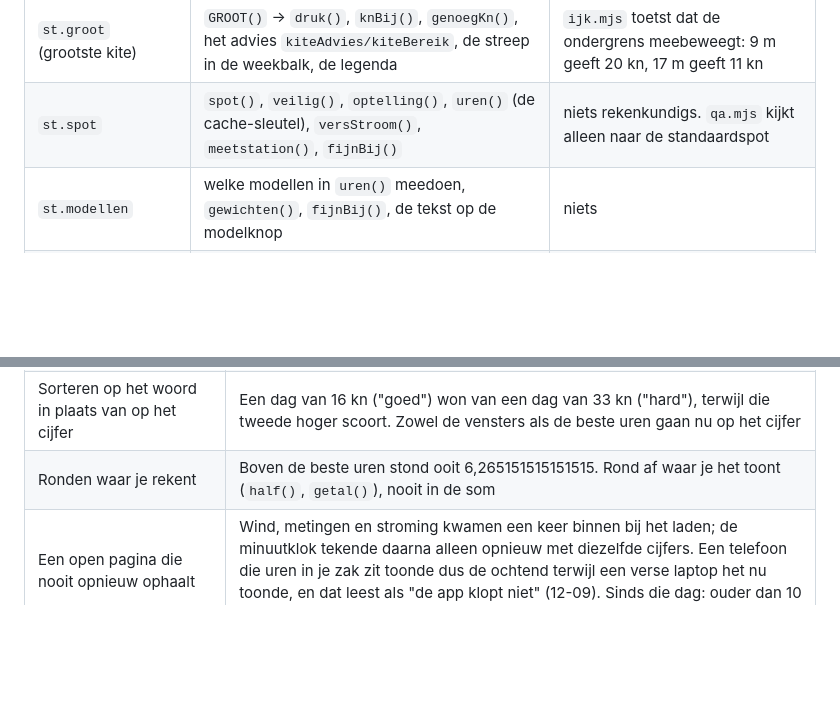
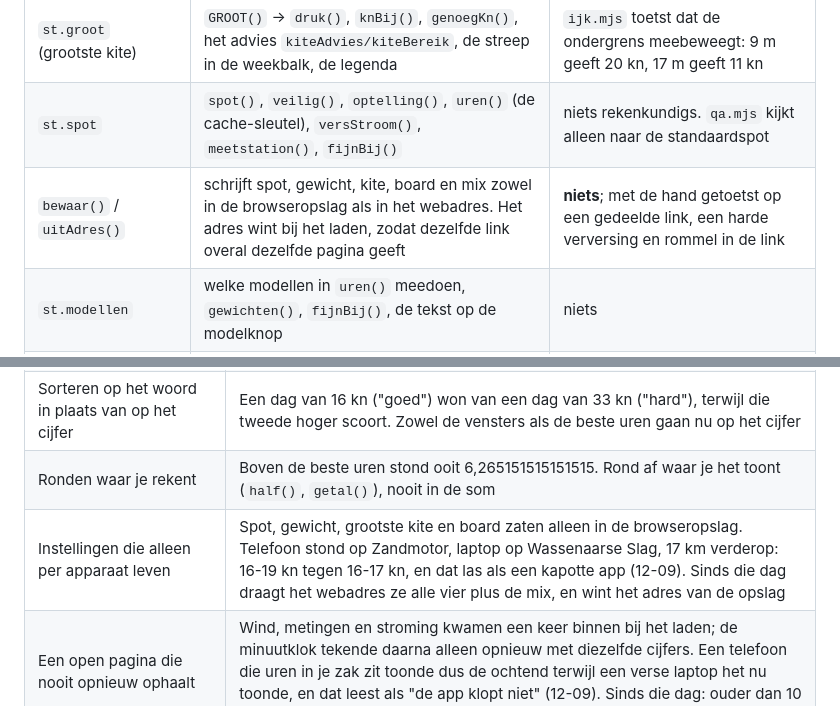
Before and after one commit to danielkosten/kiteweer, a Markdown page: ARCHITECTUUR.md, 2 parts joined by grey strips. Rendered like a GitHub page; blank space fills up the shorter version.

Commit message:
Architectuur: instellingen per apparaat was de oorzaak
Co-Authored-By: Claude Opus 5 (1M context) <noreply@anthropic.com>
Claude-Session: https://claude.ai/code/session_01DdAmw7qb2rQc6C2KsRAYsY

```diff
--- a/ARCHITECTUUR.md
+++ b/ARCHITECTUUR.md
@@ -60,6 +60,7 @@ ideaal is.** Alles hieronder hangt daar weer aan.
 | `st.kg` (gewicht) | `ideaal()`, `knBij()`, dus alle oordelen en cijfers; de kop van de kite-rij; de uitleg in het kite-venster | `ijk.mjs`, maar alleen op 85 kg (plus 45 en 120 kg in de heen-en-terug-toets) |
 | `st.groot` (grootste kite) | `GROOT()` → `druk()`, `knBij()`, `genoegKn()`, het advies `kiteAdvies/kiteBereik`, de streep in de weekbalk, de legenda | `ijk.mjs` toetst dat de ondergrens meebeweegt: 9 m geeft 20 kn, 17 m geeft 11 kn |
 | `st.spot` | `spot()`, `veilig()`, `optelling()`, `uren()` (de cache-sleutel), `versStroom()`, `meetstation()`, `fijnBij()` | niets rekenkundigs. `qa.mjs` kijkt alleen naar de standaardspot |
+| `bewaar()` / `uitAdres()` | schrijft spot, gewicht, kite, board en mix zowel in de browseropslag als in het webadres. Het adres wint bij het laden, zodat dezelfde link overal dezelfde pagina geeft | **niets**; met de hand getoetst op een gedeelde link, een harde verversing en rommel in de link |
 | `st.modellen` | welke modellen in `uren()` meedoen, `gewichten()`, `fijnBij()`, de tekst op de modelknop | niets |
 | `st.mix` | klassegewicht in `gewichten()`, de optelling voor grove modellen, of de sessiekans uit de ensembles wordt gerekend (`uren()`, `kansPerDrempel()`) | niets |
 | `ideaal()` | `druk()`, `knBij()` (eigen kopie van de som), `staat()`, `kiteAdvies()`, de uitleg in het kite-venster | `ijk.mjs` leest `KITEFACTOR` en rekent er alles mee na |
@@ -98,6 +99,7 @@ ideaal is.** Alles hieronder hangt daar weer aan.
 | Een waarde uit de browseropslag die niemand nakeek | Een onbekende boardnaam maakte `KLEINER[st.board]` leeg, en dan werd elke som stil "geen getal": geen foutmelding, alleen lege vakjes. Gewicht en kitemaat vielen al terug, het board niet |
 | Sorteren op het woord in plaats van op het cijfer | Een dag van 16 kn ("goed") won van een dag van 33 kn ("hard"), terwijl die tweede hoger scoort. Zowel de vensters als de beste uren gaan nu op het cijfer |
 | Ronden waar je rekent | Boven de beste uren stond ooit 6,265151515151515. Rond af waar je het toont (`half()`, `getal()`), nooit in de som |
+| Instellingen die alleen per apparaat leven | Spot, gewicht, grootste kite en board zaten alleen in de browseropslag. Telefoon stond op Zandmotor, laptop op Wassenaarse Slag, 17 km verderop: 16-19 kn tegen 16-17 kn, en dat las als een kapotte app (12-09). Sinds die dag draagt het webadres ze alle vier plus de mix, en wint het adres van de opslag |
 | Een open pagina die nooit opnieuw ophaalt | Wind, metingen en stroming kwamen een keer binnen bij het laden; de minuutklok tekende daarna alleen opnieuw met diezelfde cijfers. Een telefoon die uren in je zak zit toonde dus de ochtend terwijl een verse laptop het nu toonde, en dat leest als "de app klopt niet" (12-09). Sinds die dag: ouder dan 10 minuten en je komt terug op de pagina = opnieuw laden |
 | Korte namen in één groot bestand | `app.js` is 1090 regels met korte functienamen. Kijk of een nieuwe naam nog vrij is, en kijk na een wijziging naar de hele pagina, niet naar een uitsnede |
 | De bot commit zelf | De VPS pusht elke 10 minuten `meting.js`. Pull met rebase voor je pusht, anders botst het |
```
